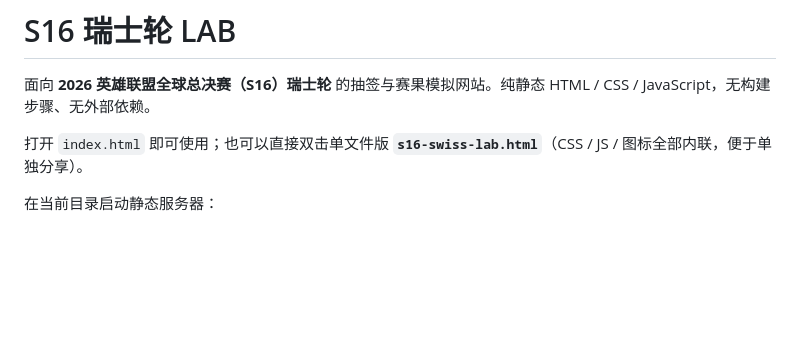
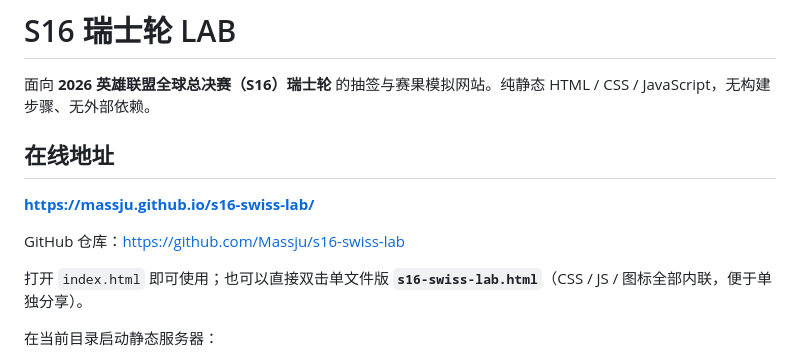
Before and after one commit to Massju/s16-swiss-lab, a Markdown page: README.md, the part around the change. GitHub-like rendering; blank space fills up the shorter version.

Commit message:
Add live demo link

```diff
--- a/README.md
+++ b/README.md
@@ -1,6 +1,12 @@
 # S16 瑞士轮 LAB
 
 面向 **2026 英雄联盟全球总决赛（S16）瑞士轮** 的抽签与赛果模拟网站。纯静态 HTML / CSS / JavaScript，无构建步骤、无外部依赖。
+
+## 在线地址
+
+**https://massju.github.io/s16-swiss-lab/**
+
+GitHub 仓库：https://github.com/Massju/s16-swiss-lab
 
 打开 `index.html` 即可使用；也可以直接双击单文件版 **`s16-swiss-lab.html`**（CSS / JS / 图标全部内联，便于单独分享）。
 
```
